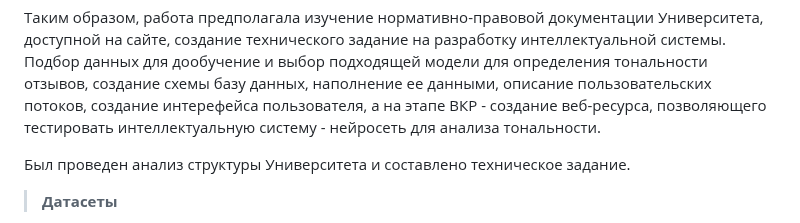
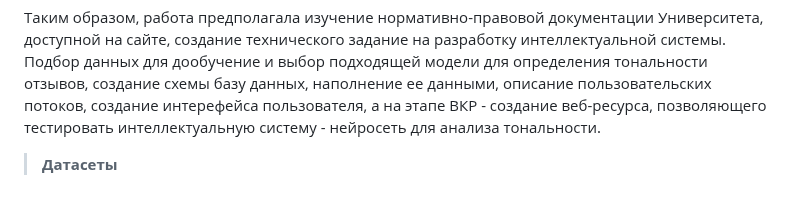
Before and after one commit to AliyaBadmaeva/PDP, a Markdown page: README.md, the part around the change. Rendered like a GitHub page; blank space fills up the shorter version.

```diff
--- a/README.md
+++ b/README.md
@@ -18,7 +18,7 @@
 
 Таким образом, работа предполагала изучение нормативно-правовой документации Университета, доступной на сайте, создание технического задание на разработку интеллектуальной системы. Подбор данных для дообучение и выбор подходящей модели для определения тональности отзывов, создание схемы базу данных, наполнение ее данными, описание пользовательских потоков, создание интерефейса пользователя, а на этапе ВКР - создание веб-ресурса, позволяющего тестировать интеллектуальную систему - нейросеть для анализа тональности.
 
-Был проведен анализ структуры Университета и составлено техническое задание.
+
 
 > **Датасеты**
 
```
